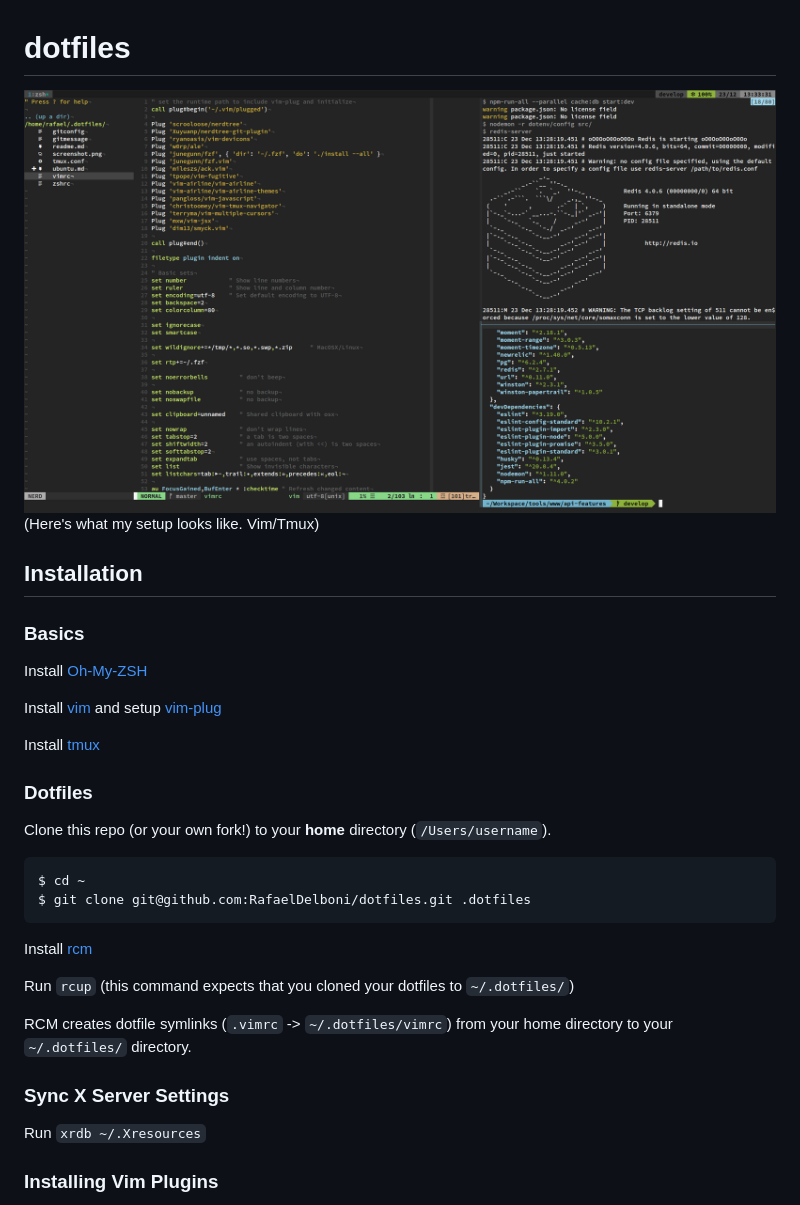
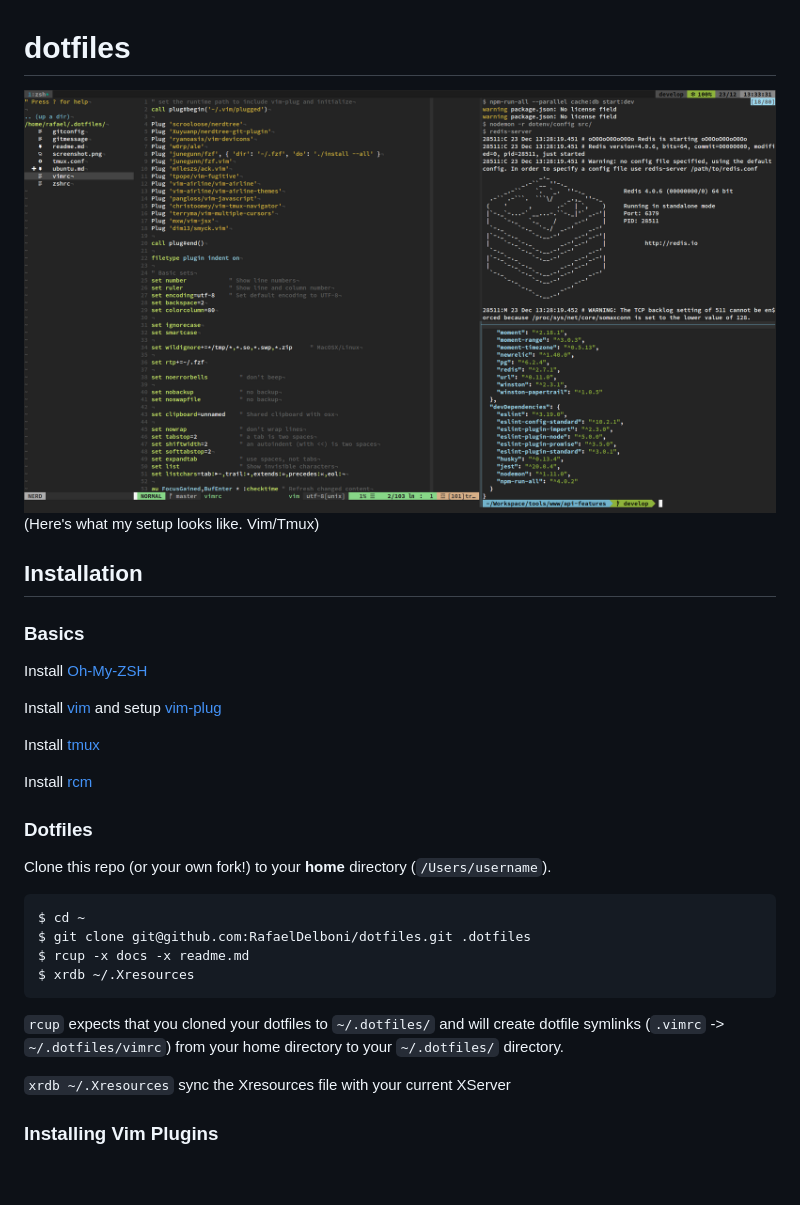
Before and after one commit to rafaeldelboni/dotfiles, a Markdown page: readme.md, the part around the change. GitHub-like rendering; blank space fills up the shorter version.

Commit message:
fix: better folder structure

````diff
--- a/readme.md
+++ b/readme.md
@@ -1,6 +1,6 @@
 dotfiles
 ===================
-![screenshot](https://github.com/RafaelDelboni/dotfiles/blob/master/.docs/screenshot.png)
+![screenshot](https://github.com/RafaelDelboni/dotfiles/blob/master/docs/screenshot.png)
 (Here's what my setup looks like. Vim/Tmux)
 
 ## Installation
@@ -12,21 +12,20 @@ Install [vim](https://vim.sourceforge.io/download.php) and setup [vim-plug](http
 
 Install [tmux](https://github.com/tmux/tmux/wiki)
 
+Install [rcm](https://github.com/thoughtbot/rcm)
+
 ### Dotfiles
 Clone this repo (or your own fork!) to your **home** directory (`/Users/username`).
 ```
 $ cd ~
 $ git clone git@github.com:RafaelDelboni/dotfiles.git .dotfiles
+$ rcup -x docs -x readme.md
+$ xrdb ~/.Xresources
 ```
 
-Install [rcm](https://github.com/thoughtbot/rcm)
+`rcup` expects that you cloned your dotfiles to `~/.dotfiles/` and will create dotfile symlinks (`.vimrc` -> `~/.dotfiles/vimrc`) from your home directory to your `~/.dotfiles/` directory.
 
-Run `rcup` (this command expects that you cloned your dotfiles to `~/.dotfiles/`)
-
-RCM creates dotfile symlinks (`.vimrc` -> `~/.dotfiles/vimrc`) from your home directory to your `~/.dotfiles/` directory.
-
-### Sync X Server Settings
-Run `xrdb ~/.Xresources`
+`xrdb ~/.Xresources` sync the Xresources file with your current XServer
 
 ### Installing Vim Plugins
 To install them you'll need vim-plug, as mentioned above.
````
Also changed, not shown: docs/screenshot.png (renamed from .docs/screenshot.png), docs/ubuntu.md (renamed from .docs/ubuntu.md).
